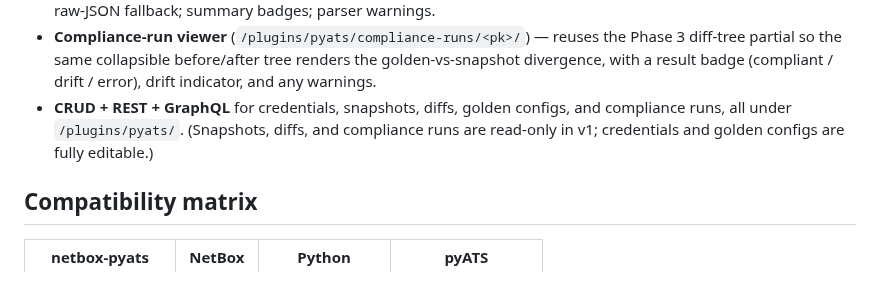
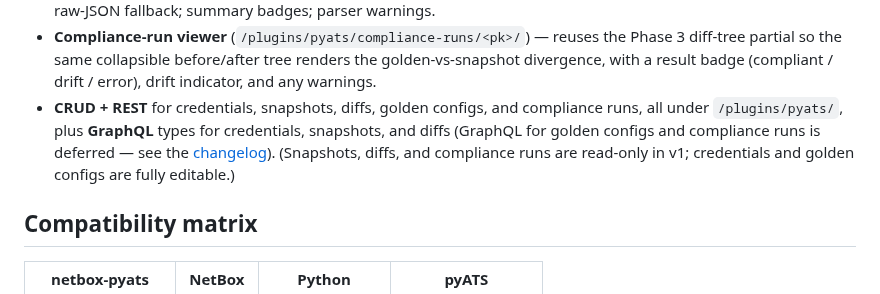
Before and after one commit to openjarv/netbox-pyats, a Markdown page: README.md, the part around the change. Rendered like a GitHub page.

```diff
--- a/README.md
+++ b/README.md
@@ -20,7 +20,7 @@ Phase 4 ships:
 - **Device-page "PyATS" tab** — capture button (config / state / full), recent-snapshot history with status badges and a warnings indicator, "Diff two snapshots" picker (offered when the device has ≥2 snapshots), a "Run compliance" picker (offered when the device has ≥1 golden config and ≥1 config/full snapshot), and recent-diffs / recent-compliance-runs lists with status/result badges.
 - **Diff viewer** (`/plugins/pyats/diffs/<pk>/`) — server-rendered collapsible `<details>` tree (no JS): changed subtrees open by default, unchanged ones collapsed; before/after values shown side-by-side for changed leaves; raw-JSON fallback; summary badges; parser warnings.
 - **Compliance-run viewer** (`/plugins/pyats/compliance-runs/<pk>/`) — reuses the Phase 3 diff-tree partial so the same collapsible before/after tree renders the golden-vs-snapshot divergence, with a result badge (compliant / drift / error), drift indicator, and any warnings.
-- **CRUD + REST + GraphQL** for credentials, snapshots, diffs, golden configs, and compliance runs, all under `/plugins/pyats/`. (Snapshots, diffs, and compliance runs are read-only in v1; credentials and golden configs are fully editable.)
+- **CRUD + REST** for credentials, snapshots, diffs, golden configs, and compliance runs, all under `/plugins/pyats/`, plus **GraphQL** types for credentials, snapshots, and diffs (GraphQL for golden configs and compliance runs is deferred — see the [changelog](CHANGELOG.md)). (Snapshots, diffs, and compliance runs are read-only in v1; credentials and golden configs are fully editable.)
 
 ## Compatibility matrix
 
```
Also changed, not shown: CHANGELOG.md (+1 -1 lines).
